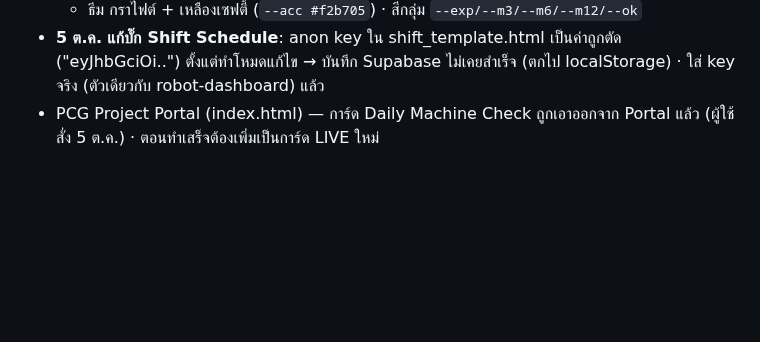
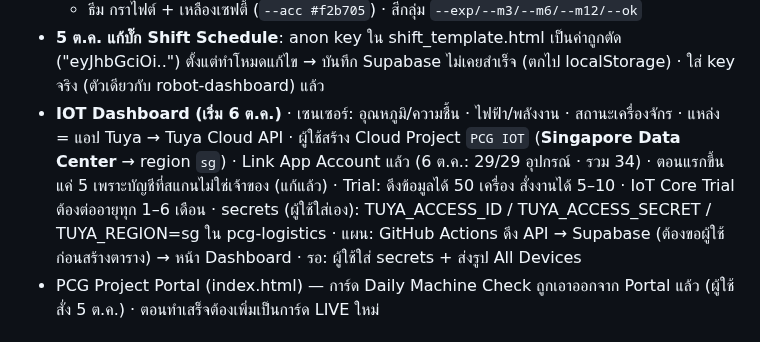
Before and after one commit to Sttonnn/robot-report, a Markdown page: CLAUDE.md, the part around the change. Rendered like a GitHub page; blank space fills up the shorter version.

Commit message:
CLAUDE.md: บันทึกความคืบหน้า IOT Dashboard (Tuya Cloud Project)
Co-Authored-By: Claude Opus 5.5 <noreply@anthropic.com>
Claude-Session: https://claude.ai/code/session_01LJ4DK5o86mUtKjTRX2X5sC

```diff
--- a/CLAUDE.md
+++ b/CLAUDE.md
@@ -79,6 +79,7 @@ repo `sttonnn/robot-report` คือที่รวมทุก Dashboard (ต
     - ข้อมูลจริง (Rev.01) ช่วง 07/69–06/70 = 93 คัน (PPT เดิม 26) เพราะ Rev.01 ตั้งหมดสัญญา 67 คันเป็น 31 ธ.ค. 2569
   - ธีม กราไฟต์ + เหลืองเซฟตี้ (`--acc #f2b705`) · สีกลุ่ม `--exp/--m3/--m6/--m12/--ok`
 - **5 ต.ค. แก้บั๊ก Shift Schedule**: anon key ใน shift_template.html เป็นค่าถูกตัด ("eyJhbGciOi..") ตั้งแต่ทำโหมดแก้ไข → บันทึก Supabase ไม่เคยสำเร็จ (ตกไป localStorage) · ใส่ key จริง (ตัวเดียวกับ robot-dashboard) แล้ว
+- **IOT Dashboard (เริ่ม 6 ต.ค.)** · เซนเซอร์: อุณหภูมิ/ความชื้น · ไฟฟ้า/พลังงาน · สถานะเครื่องจักร · แหล่ง = แอป Tuya → Tuya Cloud API · ผู้ใช้สร้าง Cloud Project `PCG IOT` (**Singapore Data Center** → region `sg`) · Link App Account แล้ว (6 ต.ค.: 29/29 อุปกรณ์ · รวม 34) · ตอนแรกขึ้นแค่ 5 เพราะบัญชีที่สแกนไม่ใช่เจ้าของ (แก้แล้ว) · Trial: ดึงข้อมูลได้ 50 เครื่อง สั่งงานได้ 5–10 · IoT Core Trial ต้องต่ออายุทุก 1–6 เดือน · secrets (ผู้ใช้ใส่เอง): TUYA_ACCESS_ID / TUYA_ACCESS_SECRET / TUYA_REGION=sg ใน pcg-logistics · แผน: GitHub Actions ดึง API → Supabase (ต้องขอผู้ใช้ก่อนสร้างตาราง) → หน้า Dashboard · รอ: ผู้ใช้ใส่ secrets + ส่งรูป All Devices
 - PCG Project Portal (index.html) — การ์ด Daily Machine Check ถูกเอาออกจาก Portal แล้ว (ผู้ใช้สั่ง 5 ต.ค.) · ตอนทำเสร็จต้องเพิ่มเป็นการ์ด LIVE ใหม่
 
 ## 6 ต.ค. ตรวจทุก Dashboard (ยกเว้น Robot) + Auto ที่ผู้ใช้เลือก (C D E F G)
```
